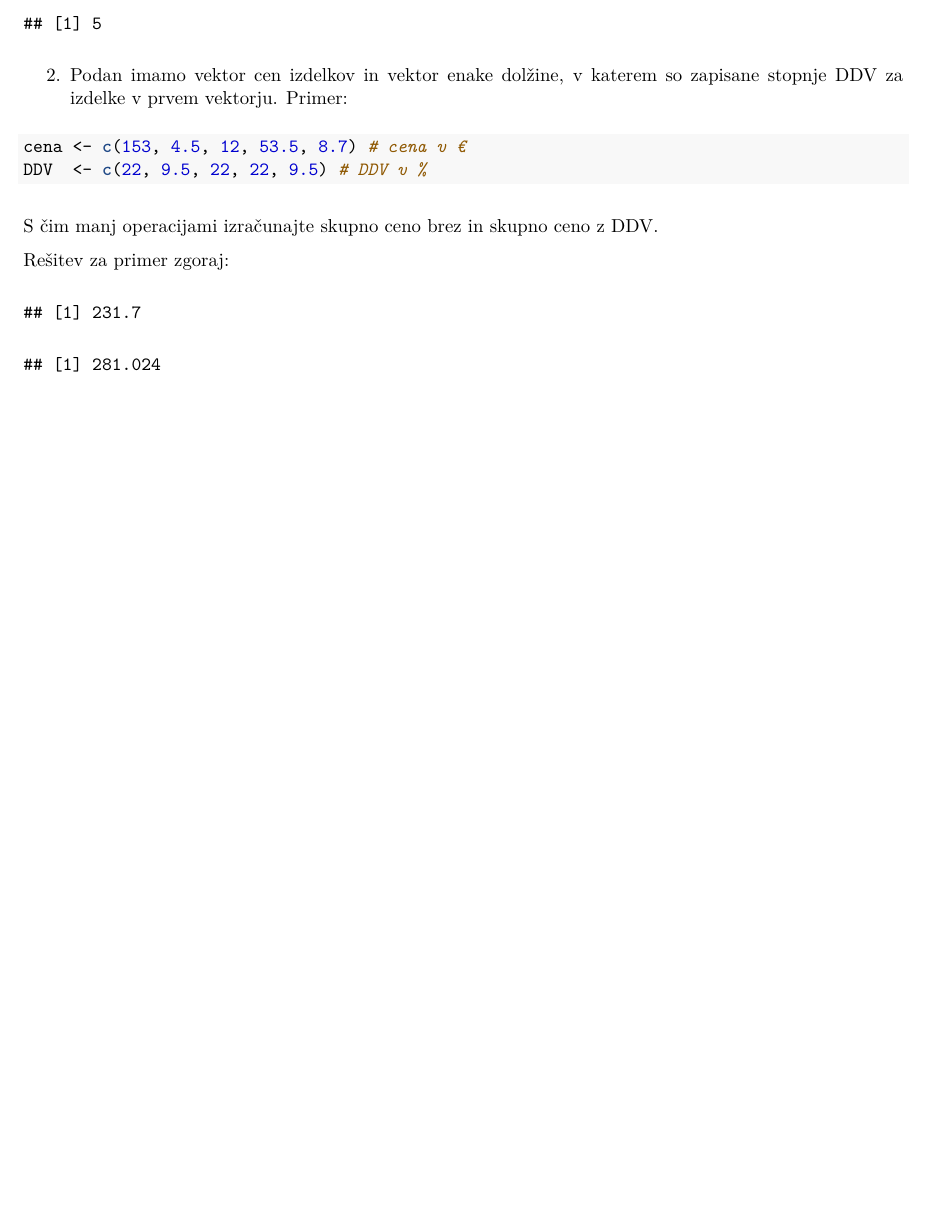
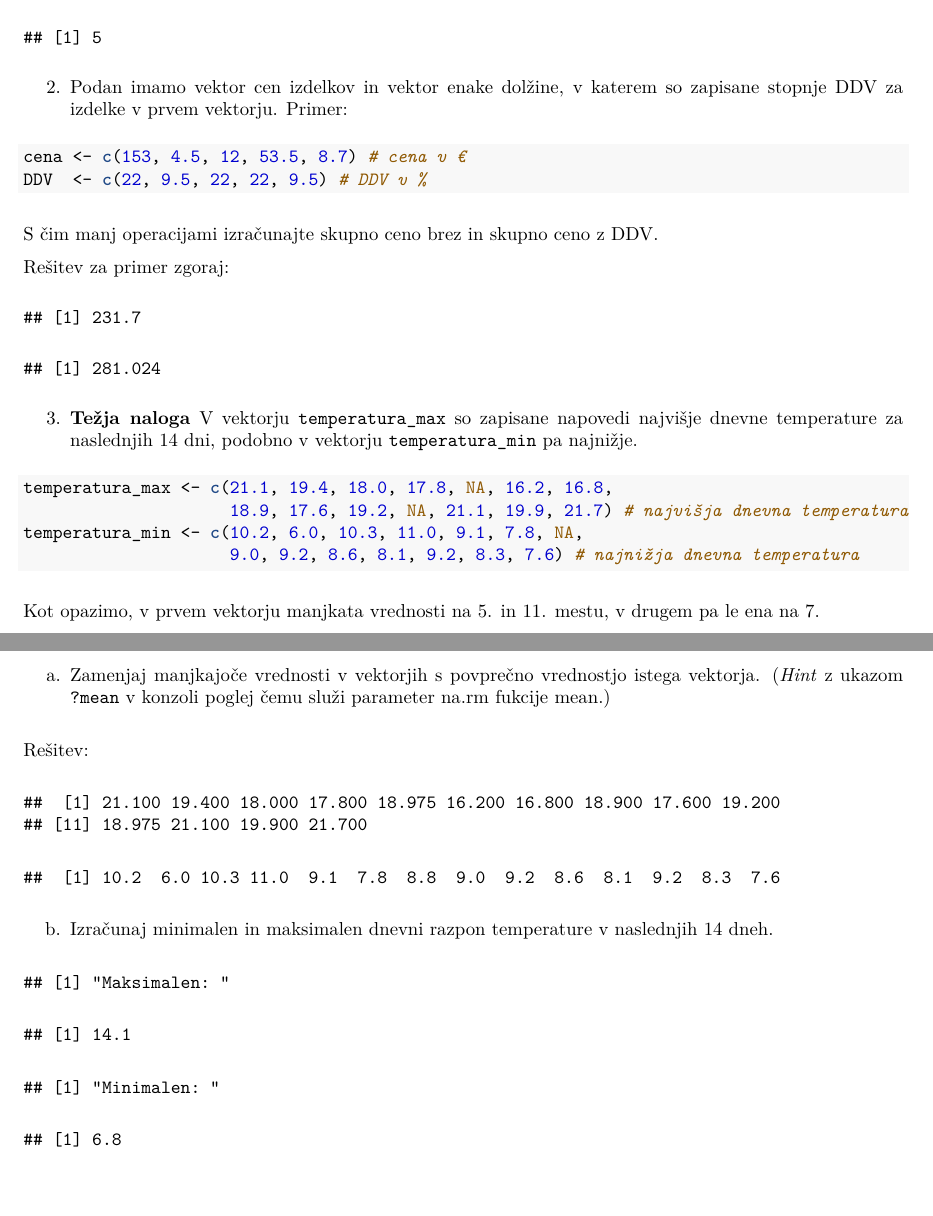
Before and after one commit to bstatcomp/R-za-neprogramerje, an R Markdown document (Predavanje_01/Predavanje_01.Rmd): part of page 9 of 9 before the commit and two parts of pages 9 and 10 of 10 after it, the two joined at a grey line, cut so that both start at the same text, the shorter picture padded with empty space. The pictures show the output file Predavanje_01/Predavanje_01.pdf that the author committed with the source.

Commit message:
Predavenje01 added 1 exercise

````diff
--- a/Predavanje_01/Predavanje_01.Rmd
+++ b/Predavanje_01/Predavanje_01.Rmd
@@ -267,3 +267,18 @@ Rešitev za primer zgoraj:
 sum(cena)
 sum(cena * (1 + DDV / 100))
 ```
+
+3. **Težja naloga** V vektorju `temperatura_max` so zapisane napovedi najvišje dnevne temperature za naslednjih 14 dni, podobno v vektorju `temperatura_min` pa najnižje.
+
+```{r}
+temperatura_max <- c(21.1, 19.4, 18.0, 17.8, NA, 16.2, 16.8,
+                     18.9, 17.6, 19.2, NA, 21.1, 19.9, 21.7) # najvišja dnevna temperatura
+temperatura_min <- c(10.2, 6.0, 10.3, 11.0, 9.1, 7.8, NA,
+                     9.0, 9.2, 8.6, 8.1, 9.2, 8.3, 7.6) # najnižja dnevna temperatura
+```
+Kot opazimo, v prvem vektorju manjkata vrednosti na 5. in 11. mestu, v drugem pa le ena na 7.
+
+a. Zamenjaj manjkajoče vrednosti v vektorjih s povprečno vrednostjo istega vektorja. (*Hint* z ukazom `?mean` v konzoli poglej čemu služi parameter na.rm fukcije mean.)
+
+Rešitev:
+```{r echo = FALSE}
@@ -269,0 +292,4 @@ sum(cena * (1 + DDV / 100))
+b. Izračunaj minimalen in maksimalen dnevni razpon temperature v naslednjih 14 dneh.
+```{r echo = FALSE}
+razpon <- temperatura_max - temperatura_min
+print("Maksimalen: ")
````
Also changed, not shown: Predavanje_01/Predavanje_01.pdf, Predavanje_01/spremenljivke.RData (added), Predavanje_01/Predavanje_01.Rmd (17 more changed lines).
